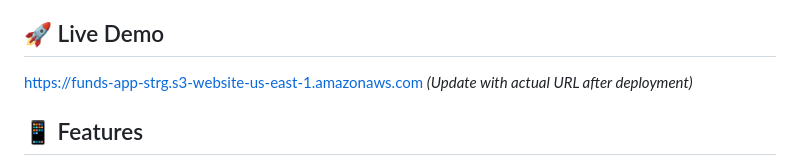
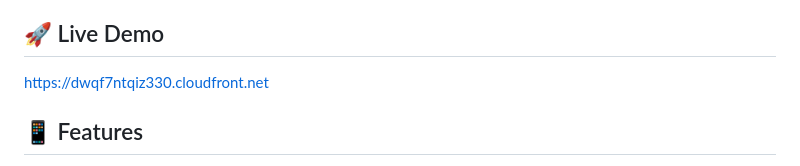
Before and after one commit to dMuvdi/funds-app, a Markdown page: README.md, the part around the change. GitHub-like rendering.

Commit message:
docs(README): updated readme with actual cloudfront domain

```diff
--- a/README.md
+++ b/README.md
@@ -4,7 +4,7 @@ A production-quality Flutter web/mobile application for managing BTG Pactual inv
 
 ## 🚀 Live Demo
 
-[https://funds-app-strg.s3-website-us-east-1.amazonaws.com](https://funds-app-strg.s3-website-us-east-1.amazonaws.com) *(Update with actual URL after deployment)*
+[https://dwqf7ntqiz330.cloudfront.net](https://dwqf7ntqiz330.cloudfront.net)
 
 ## 📱 Features
 
```
